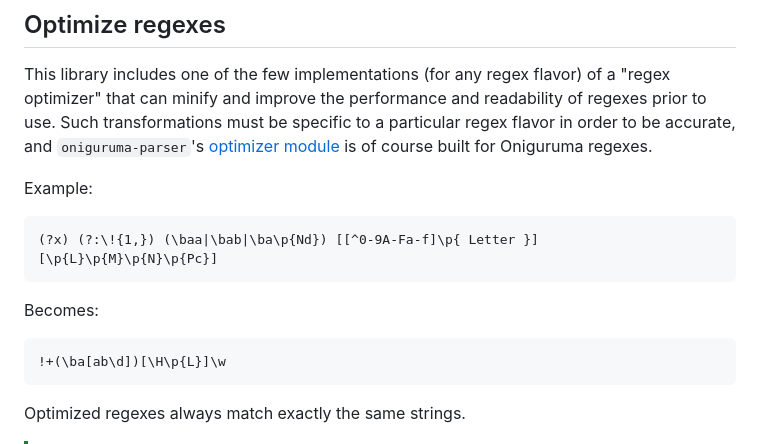
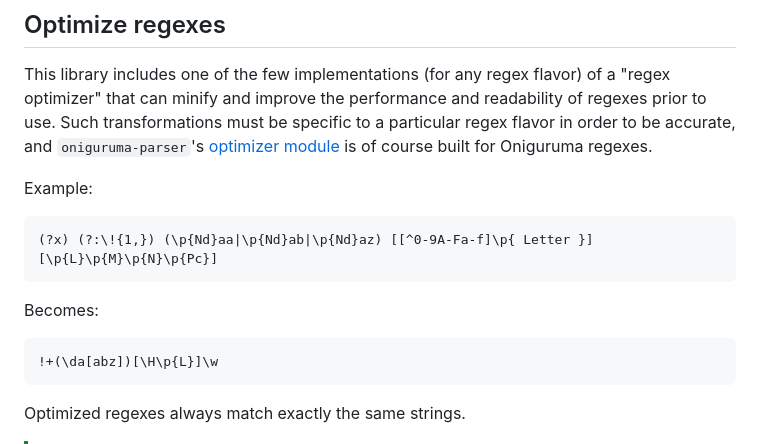
Before and after one commit to slevithan/oniguruma-parser, a Markdown page: README.md, the part around the change. GitHub-like rendering.

````diff
--- a/README.md
+++ b/README.md
@@ -77,13 +77,13 @@ This library includes one of the few implementations (for any regex flavor) of a
 Example:
 
 ```
-(?x) (?:\!{1,}) (\baa|\bab|\ba\p{Nd}) [[^0-9A-Fa-f]\p{ Letter }] [\p{L}\p{M}\p{N}\p{Pc}]
+(?x) (?:\!{1,}) (\p{Nd}aa|\p{Nd}ab|\p{Nd}az) [[^0-9A-Fa-f]\p{ Letter }] [\p{L}\p{M}\p{N}\p{Pc}]
 ```
 
 Becomes:
 
 ```
-!+(\ba[ab\d])[\H\p{L}]\w
+!+(\da[abz])[\H\p{L}]\w
 ```
 
 Optimized regexes always match exactly the same strings.
````
Also changed, not shown: src/optimizer/README.md (+20 -5 lines).
